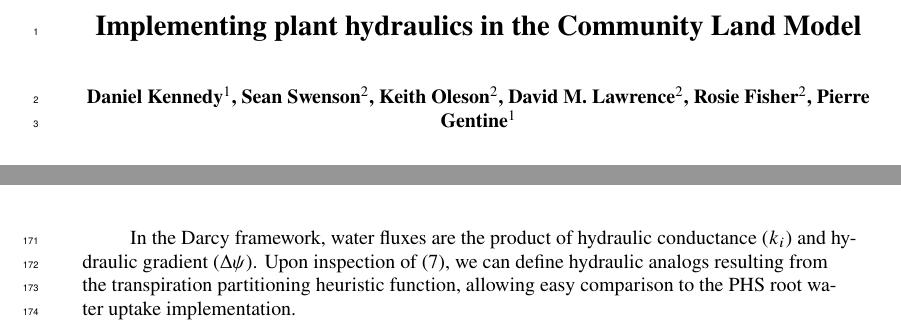
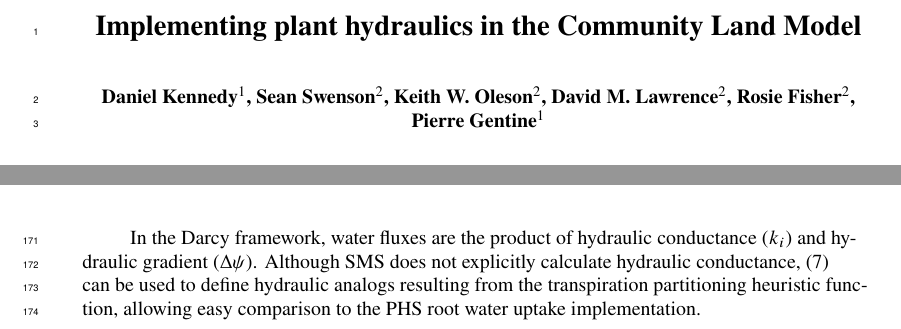
Before and after one commit to djk2120/james, a LaTeX document (ms/james.tex): two parts of pages 1 and 5 of 53, joined at a grey line, cut so that both start at the same text. Compiled offline with pdfLaTeX.

Commit message:
from sharelatex

```diff
--- a/ms/james.tex
+++ b/ms/james.tex
@@ -8,7 +8,7 @@
 \title{Implementing plant hydraulics in the Community Land Model}
 \authors{Daniel Kennedy\affil{1},
 Sean Swenson\affil{2},
-Keith Oleson\affil{2},
+Keith W. Oleson\affil{2},
 David M. Lawrence\affil{2},
 Rosie Fisher\affil{2},
 Pierre Gentine\affil{1}
@@ -208,7 +208,7 @@
     \end{linenomath*}
 
     In the Darcy framework, water fluxes are the product of hydraulic conductance ($k_i$) and hydraulic gradient ($\Delta\psi$).
-    Upon inspection of (\ref{eq:btrwu}), we can define hydraulic analogs resulting from the transpiration partitioning heuristic function,
+    Although SMS does not explicitly calculate hydraulic conductance, (\ref{eq:btrwu}) can be used to define hydraulic analogs resulting from the transpiration partitioning heuristic function,
     allowing easy comparison to the PHS root water uptake implementation.
 
     \begin{linenomath*}
```
